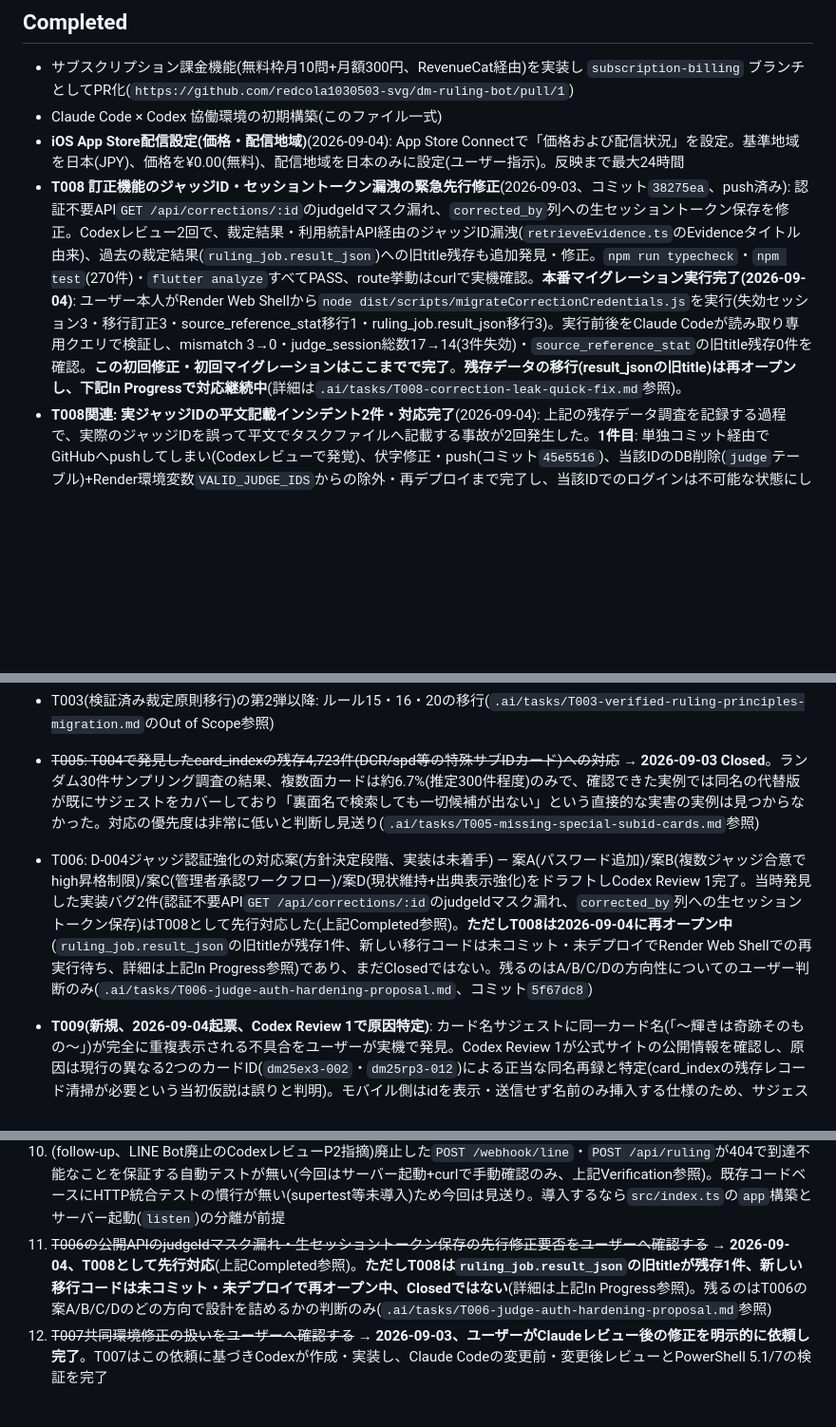
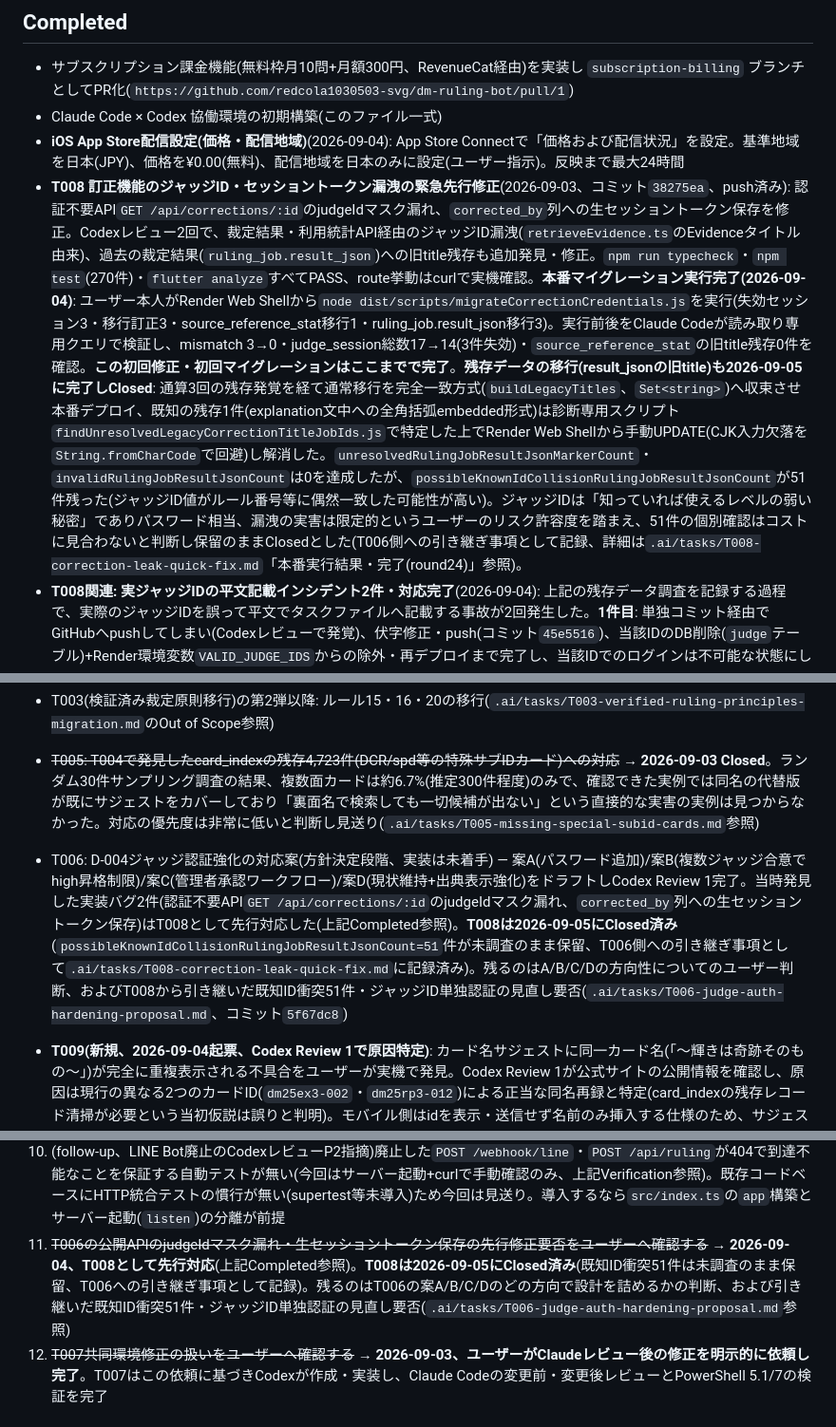
Before and after one commit to redcola1030503-svg/dm-ruling-bot, a Markdown page: STATUS.md, 3 parts joined by grey strips. Shown at 95% size. GitHub-like rendering; blank space fills up the shorter version.

```diff
--- a/STATUS.md
+++ b/STATUS.md
@@ -46,7 +46,7 @@ Reviewer: Codex(PR #1・LINE Bot廃止・設計整合性・検証済み裁定原
 - サブスクリプション課金機能(無料枠月10問+月額300円、RevenueCat経由)を実装し `subscription-billing` ブランチとしてPR化(`https://github.com/redcola1030503-svg/dm-ruling-bot/pull/1`)
 - Claude Code × Codex 協働環境の初期構築(このファイル一式)
 - **iOS App Store配信設定(価格・配信地域)**(2026-09-04): App Store Connectで「価格および配信状況」を設定。基準地域を日本(JPY)、価格を¥0.00(無料)、配信地域を日本のみに設定(ユーザー指示)。反映まで最大24時間
-- **T008 訂正機能のジャッジID・セッショントークン漏洩の緊急先行修正**(2026-09-03、コミット`38275ea`、push済み): 認証不要API`GET /api/corrections/:id`のjudgeIdマスク漏れ、`corrected_by`列への生セッショントークン保存を修正。Codexレビュー2回で、裁定結果・利用統計API経由のジャッジID漏洩(`retrieveEvidence.ts`のEvidenceタイトル由来)、過去の裁定結果(`ruling_job.result_json`)への旧title残存も追加発見・修正。`npm run typecheck`・`npm test`(270件)・`flutter analyze`すべてPASS、route挙動はcurlで実機確認。**本番マイグレーション実行完了(2026-09-04)**: ユーザー本人がRender Web Shellから`node dist/scripts/migrateCorrectionCredentials.js`を実行(失効セッション3・移行訂正3・source_reference_stat移行1・ruling_job.result_json移行3)。実行前後をClaude Codeが読み取り専用クエリで検証し、mismatch 3→0・judge_session総数17→14(3件失効)・`source_reference_stat`の旧title残存0件を確認。**この初回修正・初回マイグレーションはここまでで完了**。**残存データの移行(result_jsonの旧title)は再オープンし、下記In Progressで対応継続中**(詳細は`.ai/tasks/T008-correction-leak-quick-fix.md`参照)。
+- **T008 訂正機能のジャッジID・セッショントークン漏洩の緊急先行修正**(2026-09-03、コミット`38275ea`、push済み): 認証不要API`GET /api/corrections/:id`のjudgeIdマスク漏れ、`corrected_by`列への生セッショントークン保存を修正。Codexレビュー2回で、裁定結果・利用統計API経由のジャッジID漏洩(`retrieveEvidence.ts`のEvidenceタイトル由来)、過去の裁定結果(`ruling_job.result_json`)への旧title残存も追加発見・修正。`npm run typecheck`・`npm test`(270件)・`flutter analyze`すべてPASS、route挙動はcurlで実機確認。**本番マイグレーション実行完了(2026-09-04)**: ユーザー本人がRender Web Shellから`node dist/scripts/migrateCorrectionCredentials.js`を実行(失効セッション3・移行訂正3・source_reference_stat移行1・ruling_job.result_json移行3)。実行前後をClaude Codeが読み取り専用クエリで検証し、mismatch 3→0・judge_session総数17→14(3件失効)・`source_reference_stat`の旧title残存0件を確認。**この初回修正・初回マイグレーションはここまでで完了**。**残存データの移行(result_jsonの旧title)も2026-09-05に完了しClosed**: 通算3回の残存発覚を経て通常移行を完全一致方式(`buildLegacyTitles`、`Set<string>`)へ収束させ本番デプロイ、既知の残存1件(explanation文中への全角括弧embedded形式)は診断専用スクリプト`findUnresolvedLegacyCorrectionTitleJobIds.js`で特定した上でRender Web Shellから手動UPDATE(CJK入力欠落を`String.fromCharCode`で回避)し解消した。`unresolvedRulingJobResultJsonMarkerCount`・`invalidRulingJobResultJsonCount`は0を達成したが、`possibleKnownIdCollisionRulingJobResultJsonCount`が51件残った(ジャッジID値がルール番号等に偶然一致した可能性が高い)。ジャッジIDは「知っていれば使えるレベルの弱い秘密」でありパスワード相当、漏洩の実害は限定的というユーザーのリスク許容度を踏まえ、51件の個別確認はコストに見合わないと判断し保留のままClosedとした(T006側への引き継ぎ事項として記録、詳細は`.ai/tasks/T008-correction-leak-quick-fix.md`「本番実行結果・完了(round24)」参照)。
 - **T008関連: 実ジャッジIDの平文記載インシデント2件・対応完了**(2026-09-04): 上記の残存データ調査を記録する過程で、実際のジャッジIDを誤って平文でタスクファイルへ記載する事故が2回発生した。**1件目**: 単独コミット経由でGitHubへpushしてしまい(Codexレビューで発覚)、伏字修正・push(コミット`45e5516`)、当該IDのDB削除(`judge`テーブル)+Render環境変数`VALID_JUDGE_IDS`からの除外・再デプロイまで完了し、当該IDでのログインは不可能な状態にした(git履歴上のコミット`e48137b`には値が残るが、無効化により実害は無い)。ジャッジID自体の再発行見送りの判断(バグ稼働期間中の漏洩リスク受容)はこの追加インシデントとは別問題で変更なし。**2件目**: このファイル自身に別の実在ジャッジID(1件目除外後にVALID_JUDGE_IDSへ残っていた最後の1件)を平文記載してしまっていた(コミット前に発覚・即座に伏字修正、gitコミット履歴・GitHub公開は一度も無く、Codexレビューへの送信のみ)。ユーザー判断「無効化して」を受け、本番DBから`judge`テーブルの該当行を削除、Render環境変数`VALID_JUDGE_IDS`から除外(結果、VALID_JUDGE_IDSは空に。ユーザーへ明示の上で「空のまま保存・デプロイする」の判断を得て実施)、再デプロイ・"Deploy succeeded"を確認済み。**ログイン機能は正常化済み**: ユーザーが管理者アカウント経由の管理API(`POST /api/judges`)で新しいジャッジを`judge`テーブルへ直接追加。ログイン処理は`VALID_JUDGE_IDS`ではなく`judge`テーブルを直接参照するため、VALID_JUDGE_IDSが空のままでも問題なくログイン可能(本番DBの読み取り専用クエリでjudge件数2件〈admin 1件・judge 1件〉を確認済み)。VALID_JUDGE_IDSへの追加は不要。詳細は`.ai/tasks/T008-correction-leak-quick-fix.md`参照
 - **T007 Claude/Codex共同環境の小規模修正(2026-09-03)**: `scripts/codex-review.ps1`で、差分なし時に未追跡パスが0件または1件だとStrictMode下の`.Count`参照が異常終了する問題を、パイプライン全体の配列化で修正。`CLAUDE.md`の古い「重要な実装のみ」レビュー方針を削除し、正本である`AGENTS.md`のReviewセクション参照へ一本化した。Codexが作成・実装し、Claude Codeが変更前・変更後にread-onlyレビュー。詳細は`.ai/tasks/T007-collaboration-environment-hardening.md`参照
 - **PR #1をmasterへマージ**(2026-08-31、マージコミット`2f0f22a`)。ローカルmasterをrebase・push済み
@@ -128,7 +125,7 @@ Reviewer: Codex(PR #1・LINE Bot廃止・設計整合性・検証済み裁定原
 - **(保留、2026-09-02ユーザー判断)** T002残りの手動操作項目(RevenueCat Restore Behavior確認・購入復元実機E2E・Android Auto Backup実機検証・Renderダッシュボード環境変数確認) — 実装・ドキュメント面は完了、これらのみ保留(`.ai/tasks/T002-design-consistency-remediation.md`参照)
 - T003(検証済み裁定原則移行)の第2弾以降: ルール15・16・20の移行(`.ai/tasks/T003-verified-ruling-principles-migration.md`のOut of Scope参照)
 - ~~T005: T004で発見したcard_indexの残存4,723件(DCR/spd等の特殊サブIDカード)への対応~~ → **2026-09-03 Closed**。ランダム30件サンプリング調査の結果、複数面カードは約6.7%(推定300件程度)のみで、確認できた実例では同名の代替版が既にサジェストをカバーしており「裏面名で検索しても一切候補が出ない」という直接的な実害の実例は見つからなかった。対応の優先度は非常に低いと判断し見送り(`.ai/tasks/T005-missing-special-subid-cards.md`参照)
-- T006: D-004ジャッジ認証強化の対応案(方針決定段階、実装は未着手) — 案A(パスワード追加)/案B(複数ジャッジ合意でhigh昇格制限)/案C(管理者承認ワークフロー)/案D(現状維持+出典表示強化)をドラフトしCodex Review 1完了。当時発見した実装バグ2件(認証不要API`GET /api/corrections/:id`のjudgeIdマスク漏れ、`corrected_by`列への生セッショントークン保存)はT008として先行対応した(上記Completed参照)。**ただしT008は2026-09-04に再オープン中**(`ruling_job.result_json`の旧titleが残存1件、新しい移行コードは未コミット・未デプロイでRender Web Shellでの再実行待ち、詳細は上記In Progress参照)であり、まだClosedではない。残るのはA/B/C/Dの方向性についてのユーザー判断のみ(`.ai/tasks/T006-judge-auth-hardening-proposal.md`、コミット`5f67dc8`)
+- T006: D-004ジャッジ認証強化の対応案(方針決定段階、実装は未着手) — 案A(パスワード追加)/案B(複数ジャッジ合意でhigh昇格制限)/案C(管理者承認ワークフロー)/案D(現状維持+出典表示強化)をドラフトしCodex Review 1完了。当時発見した実装バグ2件(認証不要API`GET /api/corrections/:id`のjudgeIdマスク漏れ、`corrected_by`列への生セッショントークン保存)はT008として先行対応した(上記Completed参照)。**T008は2026-09-05にClosed済み**(`possibleKnownIdCollisionRulingJobResultJsonCount=51`件が未調査のまま保留、T006側への引き継ぎ事項として`.ai/tasks/T008-correction-leak-quick-fix.md`に記録済み)。残るのはA/B/C/Dの方向性についてのユーザー判断、およびT008から引き継いだ既知ID衝突51件・ジャッジID単独認証の見直し要否(`.ai/tasks/T006-judge-auth-hardening-proposal.md`、コミット`5f67dc8`)
 - **T009(新規、2026-09-04起票、Codex Review 1で原因特定)**: カード名サジェストに同一カード名(「〜輝きは奇跡そのもの〜」)が完全に重複表示される不具合をユーザーが実機で発見。Codex Review 1が公式サイトの公開情報を確認し、原因は現行の異なる2つのカードID(`dm25ex3-002`・`dm25rp3-012`)による正当な同名再録と特定(card_indexの残存レコード清掃が必要という当初仮説は誤りと判明)。モバイル側はidを表示・送信せず名前のみ挿入する仕様のため、サジェストをname単位で重複排除する対応方針で確定。詳細は`.ai/tasks/T009-duplicate-card-suggestion.md`参照。実装は未着手(Review 2実施後)
 - **T010(新規、2026-09-04起票・実装済み)**: 裁定生成が「公式情報を取得できませんでした」等のシステム側都合で失敗した場合でも、無料枠(月10問)が消費されてしまう不具合(ユーザー実機報告、evidence_errorの事例)をユーザーが発見。`evidence_error`/`llm_error`/`needs_clarification`(ユーザー判断「含める」で確定)、および`produceRuling`自体のreject(analyzeQuestion失敗等)の場合に無料枠を返金する方針で実装済み(`finalizeRulingJob`、詳細はT012の実装完了メモ参照)。通知送信失敗は返金対象に含めない(独立したtry/catchで分離)。**実装中に判明した論点**: 処理中ジョブが載ったスレッドを削除した場合の返金も一時追加したが、バックグラウンド処理自体を止められないため悪用経路(意図的な連続作成・即時削除でAPIコストだけ発生)になると判明し取り消した。T010の対象は「システム側都合の失敗」に明確に限定し、ユーザー起因の削除は対象外。詳細は`.ai/tasks/T010-refund-quota-on-answer-failure.md`参照
 - ~~T011(2026-09-04起票 → T012に統合され設計変更)~~ → **2026-09-04 Closed**。ユーザーから「裁定生成がかなり長い間止まっている」との報告を受け調査。本番DBに`status='running'`のまま完了しないジョブが2件(約15.5分・約2.4日)見つかった。当初はBatch API固有の問題(`batch_id`がメモリ上のみでプロセス再起動により永久に完了しなくなる)と特定し、`batch_id`永続化・起動時再照合という対応方針をドラフトしたが、T012の検討過程で「通常APIでも同種の再起動問題が起こりうる」ことが判明したため、この限定的な設計は不要になった。T012(A)の汎用孤立ジョブ回収を実装完了したため、本タスクをClose。詳細は`.ai/tasks/T011-orphaned-batch-job-on-restart.md`参照
@@ -310,7 +307,7 @@ Codexによる独立レビューを2回実施。
 8. 正式公開後、実際の課金ユーザーの利用データでPricing分析を再実施する
 9. (follow-up)`scripts/codex-review.ps1`の残課題(下記Reviewer Findings参照): `-Base`指定時に作業ツリーの変更が漏れる、未追跡ディレクトリ配下のファイルが列挙されない、`.ai/tasks/T*.md`を無条件に全件埋め込む、新しい分岐への自動テストが無い
 10. (follow-up、LINE Bot廃止のCodexレビューP2指摘)廃止した`POST /webhook/line`・`POST /api/ruling`が404で到達不能なことを保証する自動テストが無い(今回はサーバー起動+curlで手動確認のみ、上記Verification参照)。既存コードベースにHTTP統合テストの慣行が無い(supertest等未導入)ため今回は見送り。導入するなら`src/index.ts`の`app`構築とサーバー起動(`listen`)の分離が前提
-11. ~~T006の公開APIのjudgeIdマスク漏れ・生セッショントークン保存の先行修正要否をユーザーへ確認する~~ → **2026-09-04、T008として先行対応**(上記Completed参照)。**ただしT008は`ruling_job.result_json`の旧titleが残存1件、新しい移行コードは未コミット・未デプロイで再オープン中、Closedではない**(詳細は上記In Progress参照)。残るのはT006の案A/B/C/Dのどの方向で設計を詰めるかの判断のみ(`.ai/tasks/T006-judge-auth-hardening-proposal.md`参照)
+11. ~~T006の公開APIのjudgeIdマスク漏れ・生セッショントークン保存の先行修正要否をユーザーへ確認する~~ → **2026-09-04、T008として先行対応**(上記Completed参照)。**T008は2026-09-05にClosed済み**(既知ID衝突51件は未調査のまま保留、T006への引き継ぎ事項として記録)。残るのはT006の案A/B/C/Dのどの方向で設計を詰めるかの判断、および引き継いだ既知ID衝突51件・ジャッジID単独認証の見直し要否(`.ai/tasks/T006-judge-auth-hardening-proposal.md`参照)
 12. ~~T007共同環境修正の扱いをユーザーへ確認する~~ → **2026-09-03、ユーザーがClaudeレビュー後の修正を明示的に依頼し完了**。T007はこの依頼に基づきCodexが作成・実装し、Claude Codeの変更前・変更後レビューとPowerShell 5.1/7の検証を完了
 
 ## Do Not Repeat
```
Also changed, not shown: other parts of STATUS.md (+0 -3 lines), .ai/tasks/T008-correction-leak-quick-fix.md (+21 -4 lines).
